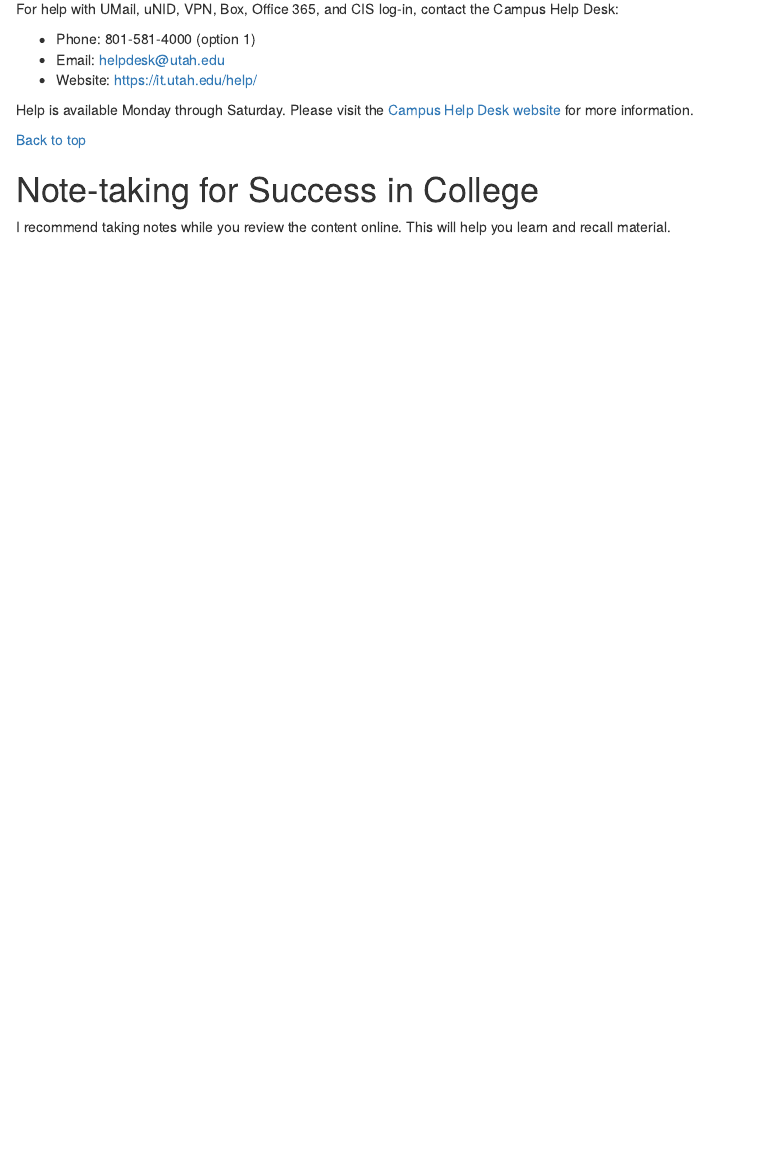
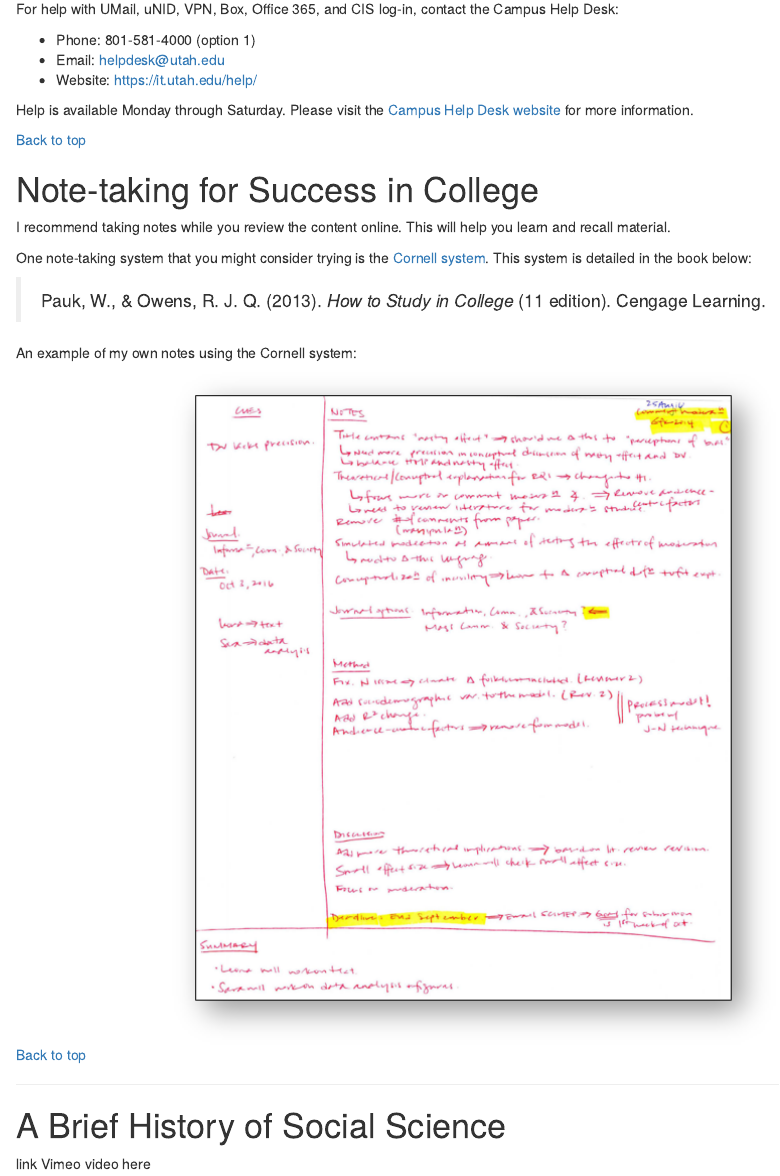
Before and after one commit to sarakyeo/sarakyeo.github.io, an R Markdown document (intro.rmd): the page in a window 1100 px wide, from 1340 px down before the commit and from 1360 px down after it, so that both start at the same text. Rendered offline with R 4.5, knitr and Pandoc, with nearby package versions.

Commit message:
Added lecture content.

```diff
--- a/intro.rmd
+++ b/intro.rmd
@@ -62,4 +62,20 @@ Help is available Monday through Saturday. Please visit the [Campus Help Desk we
 # Note-taking for Success in College
 I recommend taking notes while you review the content online. This will help you learn and recall material.
 
+One note-taking system that you might consider trying is the [Cornell system](http://lsc.cornell.edu/study-skills/cornell-note-taking-system/). This system is detailed in the book below:
+
+> Pauk, W., & Owens, R. J. Q. (2013). *How to Study in College* (11 edition). Cengage Learning.
+
+An example of my own notes using the Cornell system:
+
+<center>
+<img src="cornell-notes.png"
+     alt="Cornell system of note-taking example"/>
+</center>
+
+<a href="#top">Back to top</a>
+
 <hr>
+
+# A Brief History of Social Science
+link Vimeo video here
```
Also changed, not shown: intro.html.
